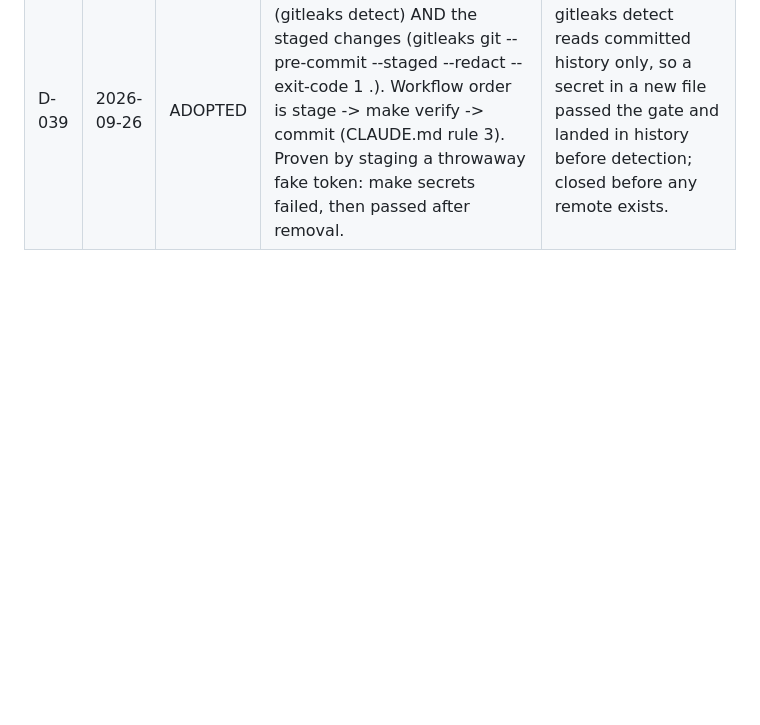
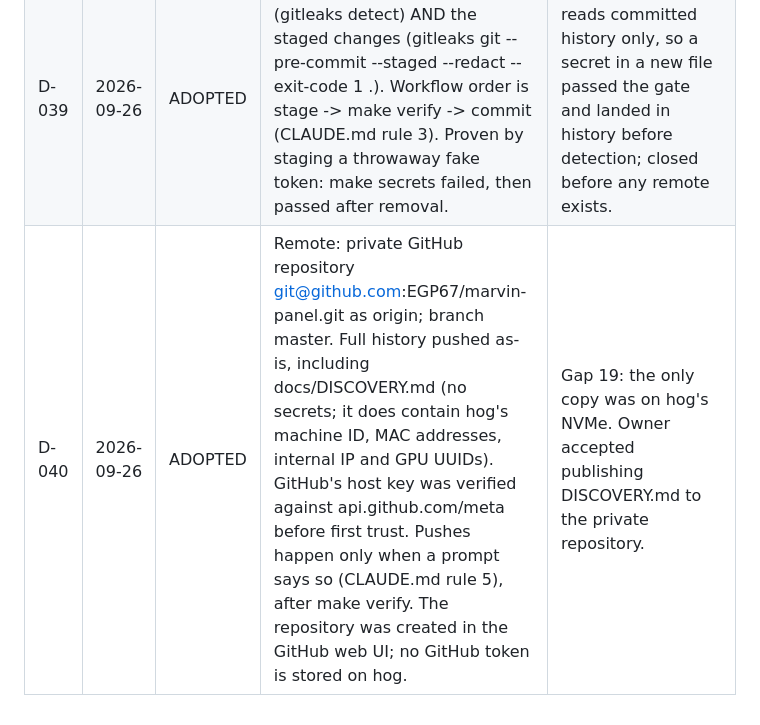
Before and after one commit to EGP67/marvin-panel, a Markdown page: docs/DECISIONS.md, the part around the change. Drawn GitHub-style; blank space fills up the shorter version.

Commit message:
record private GitHub remote (D-040); reflow HANDOFF gate text
Co-Authored-By: Claude Opus 5.5 <noreply@anthropic.com>

```diff
--- a/docs/DECISIONS.md
+++ b/docs/DECISIONS.md
@@ -60,3 +60,4 @@ behavior changes that contradict an ADOPTED row are a review rejection.
 | D-037 | 2026-09-26 | ADOPTED | Mockup value rule: drawn percentages and bar lengths stay; absolute numbers are recomputed from hog.local totals (memory 123 GiB, VRAM 24.0 GiB, power limit 340 W, mounts / 197 GiB, /srv/hogdata 1.6 TiB, /boot 2.0 GiB). The memory total is shown as a whole number ("42.0 / 123 GiB · CACHE 62.0"). Network scale S = 40 MiB/s until T5. The GPU box's third line (was "CLK n MHz AVG") becomes a state-driven Marvin line, <= 38 characters, class quip at 28px (gold italic), chosen by marvind (docs/MARVIN.md "GPU line"); gpus[].sm_clock_mhz and clocks.sm are removed. The NVMe thermal tick moves to the drive's real limit (83.85 C, x=947). "RTX 3060" and "12 GiB" are hardware corrections under D-032. | Owner rulings 2026-09-26. A 3060 cannot reach the drawn 2640 MHz, and clock was the least informative GPU number. |
 | D-038 | 2026-09-26 | ADOPTED | Mockup /srv/hogdata row shows 82% in gold (bar width 115, "82% · 1.3/1.6 TiB"), consistent with the mount state rule (warn 80..<90, SCHEMA invariant 5). This is the one exception to D-037's keep-drawn-percentages rule. | Owner ruling 2026-09-26: keep one row in the warn state as the picture's example, without breaking the rule. |
 | D-039 | 2026-09-26 | ADOPTED | make secrets scans git history (gitleaks detect) AND the staged changes (gitleaks git --pre-commit --staged --redact --exit-code 1 .). Workflow order is stage -> make verify -> commit (CLAUDE.md rule 3). Proven by staging a throwaway fake token: make secrets failed, then passed after removal. | gitleaks detect reads committed history only, so a secret in a new file passed the gate and landed in history before detection; closed before any remote exists. |
+| D-040 | 2026-09-26 | ADOPTED | Remote: private GitHub repository git@github.com:EGP67/marvin-panel.git as origin; branch master. Full history pushed as-is, including docs/DISCOVERY.md (no secrets; it does contain hog's machine ID, MAC addresses, internal IP and GPU UUIDs). GitHub's host key was verified against api.github.com/meta before first trust. Pushes happen only when a prompt says so (CLAUDE.md rule 5), after make verify. The repository was created in the GitHub web UI; no GitHub token is stored on hog. | Gap 19: the only copy was on hog's NVMe. Owner accepted publishing DISCOVERY.md to the private repository. |
```
Also changed, not shown: HANDOFF.md (+5 -2 lines).
